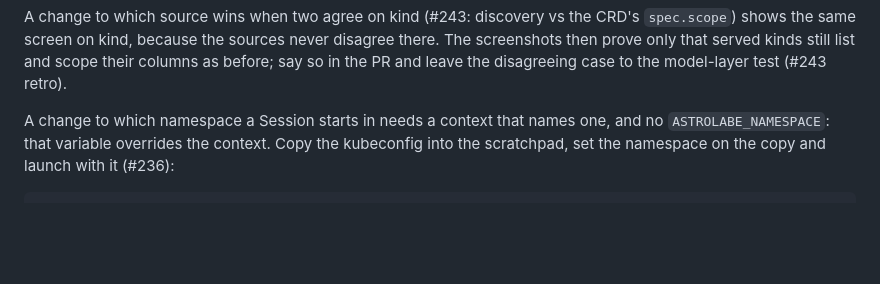
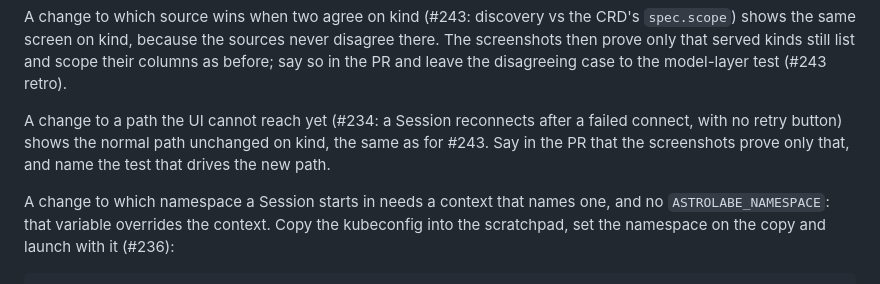
Before and after one commit to jasonwun/Astrolabe, a Markdown page: docs/agents/manual-check.md, the part around the change. Rendered like a GitHub page; blank space fills up the shorter version.

```diff
--- a/docs/agents/manual-check.md
+++ b/docs/agents/manual-check.md
@@ -37,6 +37,11 @@ vs the CRD's `spec.scope`) shows the same screen on kind, because the
 sources never disagree there. The screenshots then prove only that
 served kinds still list and scope their columns as before; say so in the
 PR and leave the disagreeing case to the model-layer test (#243 retro).
+
+A change to a path the UI cannot reach yet (#234: a Session reconnects
+after a failed connect, with no retry button) shows the normal path
+unchanged on kind, the same as for #243. Say in the PR that the
+screenshots prove only that, and name the test that drives the new path.
 
 A change to which namespace a Session starts in needs a context that names
 one, and no `ASTROLABE_NAMESPACE`: that variable overrides the context.
```
Also changed, not shown: docs/agents/testing.md (+8 -0 lines).
